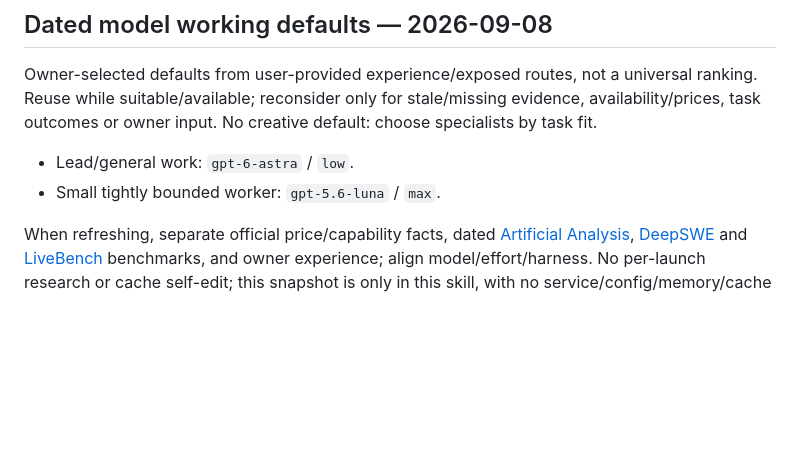
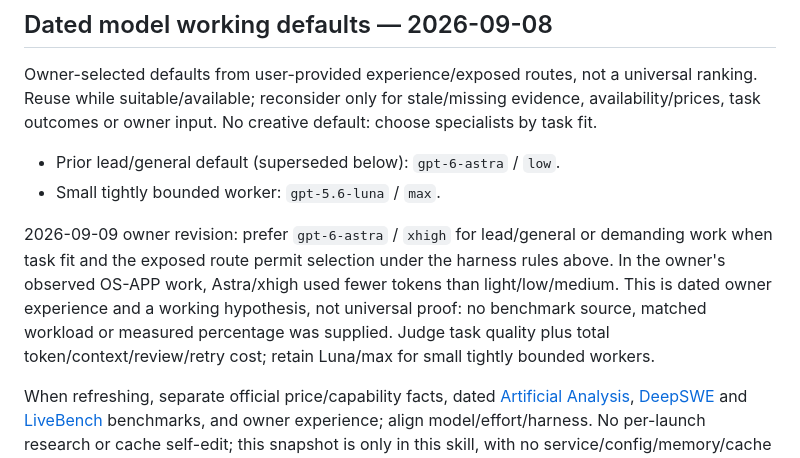
Before and after one commit to onlinesourdough/AIOS-Plugin, a Markdown page: skills/aios-orchestrate-workers/SKILL.md, the part around the change. GitHub-like rendering; blank space fills up the shorter version.

Commit message:
Record dated Astra xhigh orchestration hypothesis

```diff
--- a/skills/aios-orchestrate-workers/SKILL.md
+++ b/skills/aios-orchestrate-workers/SKILL.md
@@ -102,8 +102,16 @@ ranking. Reuse while suitable/available; reconsider only for stale/missing
 evidence, availability/prices, task outcomes or owner input. No creative
 default: choose specialists by task fit.
 
-- Lead/general work: `gpt-6-astra` / `low`.
+- Prior lead/general default (superseded below): `gpt-6-astra` / `low`.
 - Small tightly bounded worker: `gpt-5.6-luna` / `max`.
+
+2026-09-09 owner revision: prefer `gpt-6-astra` / `xhigh` for lead/general or
+demanding work when task fit and the exposed route permit selection under the
+harness rules above. In the owner's observed OS-APP work, Astra/xhigh used fewer
+tokens than light/low/medium. This is dated owner experience and a working
+hypothesis, not universal proof: no benchmark source, matched workload or measured
+percentage was supplied. Judge task quality plus total token/context/review/retry
+cost; retain Luna/max for small tightly bounded workers.
 
 When refreshing, separate official price/capability facts, dated [Artificial
 Analysis](https://artificialanalysis.ai/), [DeepSWE](https://deepswe.datacurve.ai/)
```
